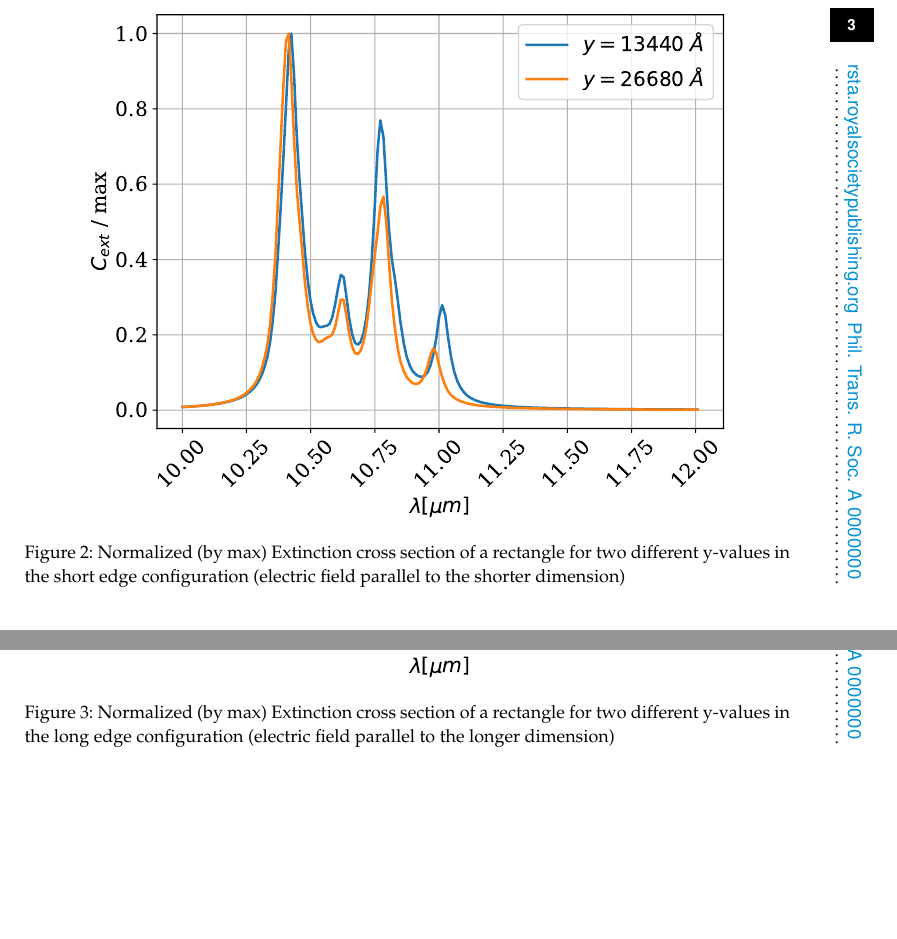
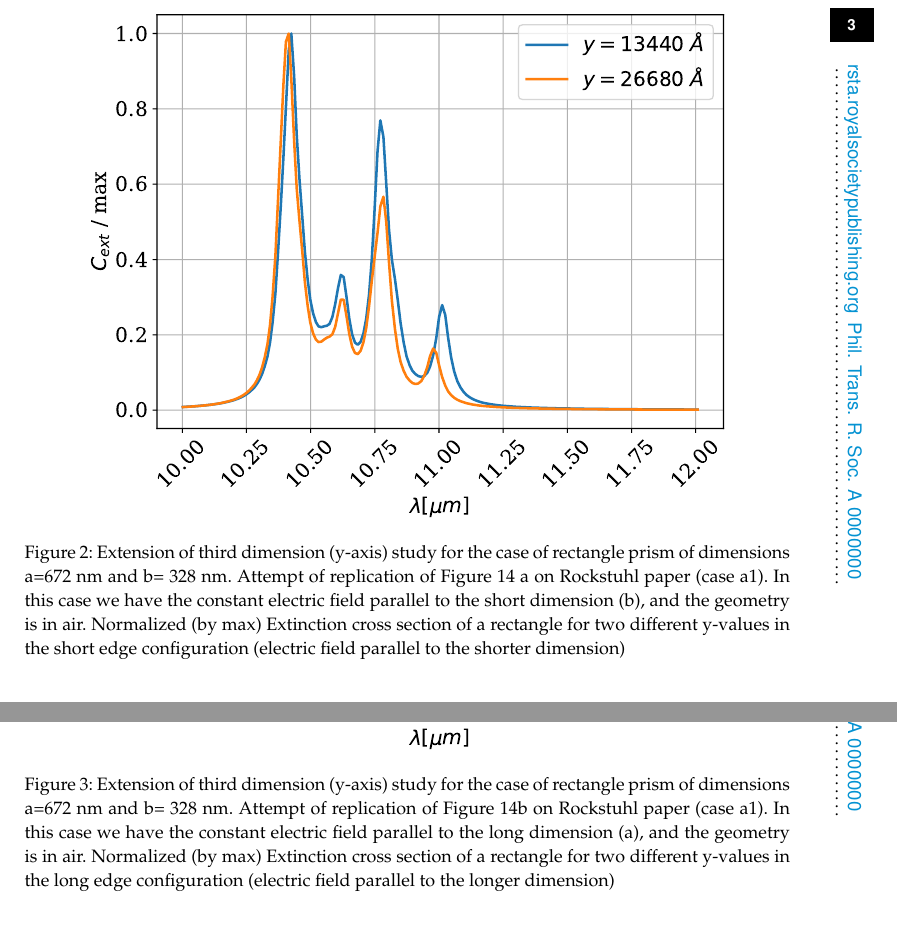
Before and after one commit to barbagroup/pygbe_validation_paper, a LaTeX document (tex/ClementiBarba2020.tex, which reads tex/results.tex): two parts of pages 3 and 4 of 10, joined at a grey line, cut so that both start at the same text, the shorter picture padded with empty space. Compiled offline with pdfLaTeX.

Commit message:
Better captions for figure

```diff
--- a/tex/results.tex
+++ b/tex/results.tex
@@ -48,15 +48,21 @@ Effect of extended third dimension (in our case this is the y axis) are in Figur
 \begin{figure}
     \centering
     \includegraphics[width=0.85\textwidth]{ext_y_14a.pdf}
-    \caption{Normalized (by max) Extinction cross section of a rectangle for two different y-values in the
-    short edge configuration (electric field parallel to the shorter dimension)}
+    \caption{Extension of third dimension (y-axis) study for the case of rectangle prism of dimensions a=672 nm and b= 328 nm.
+            Attempt of replication of Figure 14 a on Rockstuhl paper (case a1). In this case we have the constant
+            electric field parallel to the short dimension (b), and the geometry is in air.
+            Normalized (by max) Extinction cross section of a rectangle for two different y-values in the
+            short edge configuration (electric field parallel to the shorter dimension)}
     \label{fig:ext_y_14a}
  \end{figure}
 
  \begin{figure}
     \centering
     \includegraphics[width=0.85\textwidth]{ext_y_14b.pdf}
-    \caption{Normalized (by max) Extinction cross section of a rectangle for two different y-values in the
+    \caption{Extension of third dimension (y-axis) study for the case of rectangle prism of dimensions a=672 nm and b= 328 nm.
+    Attempt of replication of Figure 14b on Rockstuhl paper (case a1). In this case we have the constant
+    electric field parallel to the long dimension (a), and the geometry is in air.
+        Normalized (by max) Extinction cross section of a rectangle for two different y-values in the
     long edge configuration (electric field parallel to the longer dimension)}
     \label{fig:ext_y_14b}
  \end{figure}
```
